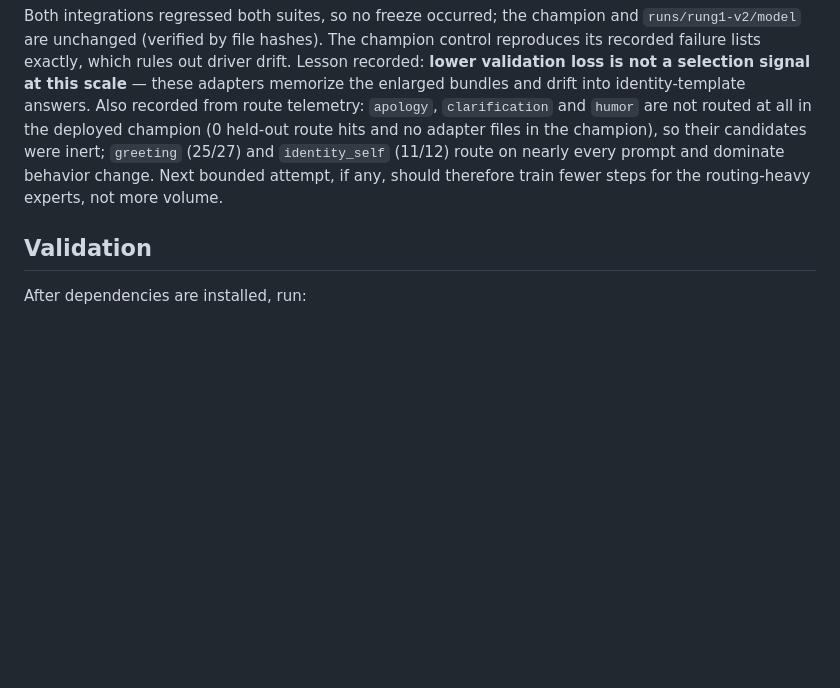
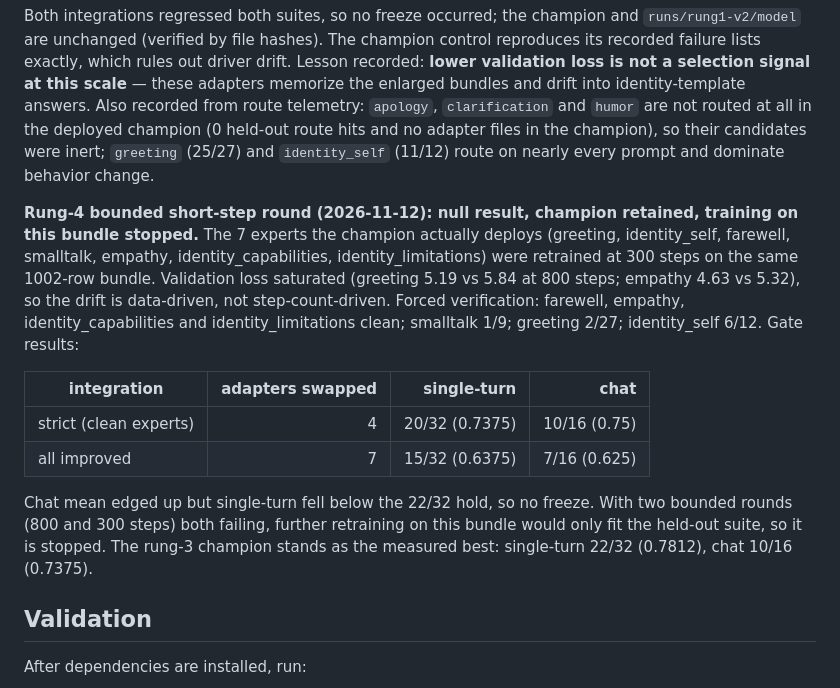
Before and after one commit to atulyaai/Tantra-LLM, a Markdown page: docs/HANDOFF.md, the part around the change. Drawn GitHub-style; blank space fills up the shorter version.

Commit message:
docs: rung-4 short-step round null result (300 steps, strict 20/32 + chat 10/16 mean 0.75) - champion retained, training on this bundle stopped

```diff
--- a/docs/HANDOFF.md
+++ b/docs/HANDOFF.md
@@ -290,9 +290,28 @@ drift into identity-template answers. Also recorded from route telemetry:
 `apology`, `clarification` and `humor` are not routed at all in the deployed
 champion (0 held-out route hits and no adapter files in the champion), so
 their candidates were inert; `greeting` (25/27) and `identity_self` (11/12)
-route on nearly every prompt and dominate behavior change. Next bounded
-attempt, if any, should therefore train fewer steps for the routing-heavy
-experts, not more volume.
+route on nearly every prompt and dominate behavior change.
+
+**Rung-4 bounded short-step round (2026-11-12): null result, champion
+retained, training on this bundle stopped.** The 7 experts the champion
+actually deploys (greeting, identity_self, farewell, smalltalk, empathy,
+identity_capabilities, identity_limitations) were retrained at 300 steps on
+the same 1002-row bundle. Validation loss saturated (greeting 5.19 vs 5.84 at
+800 steps; empathy 4.63 vs 5.32), so the drift is data-driven, not
+step-count-driven. Forced verification: farewell, empathy,
+identity_capabilities and identity_limitations clean; smalltalk 1/9;
+greeting 2/27; identity_self 6/12. Gate results:
+
+| integration | adapters swapped | single-turn | chat |
+| --- | ---: | ---: | ---: |
+| strict (clean experts) | 4 | 20/32 (0.7375) | 10/16 (0.75) |
+| all improved | 7 | 15/32 (0.6375) | 7/16 (0.625) |
+
+Chat mean edged up but single-turn fell below the 22/32 hold, so no freeze.
+With two bounded rounds (800 and 300 steps) both failing, further retraining
+on this bundle would only fit the held-out suite, so it is stopped. The
+rung-3 champion stands as the measured best: single-turn 22/32 (0.7812),
+chat 10/16 (0.7375).
 
 ## Validation
 
```
Also changed, not shown: docs/TRAINING_NOTES.md (+1 -1 lines).
